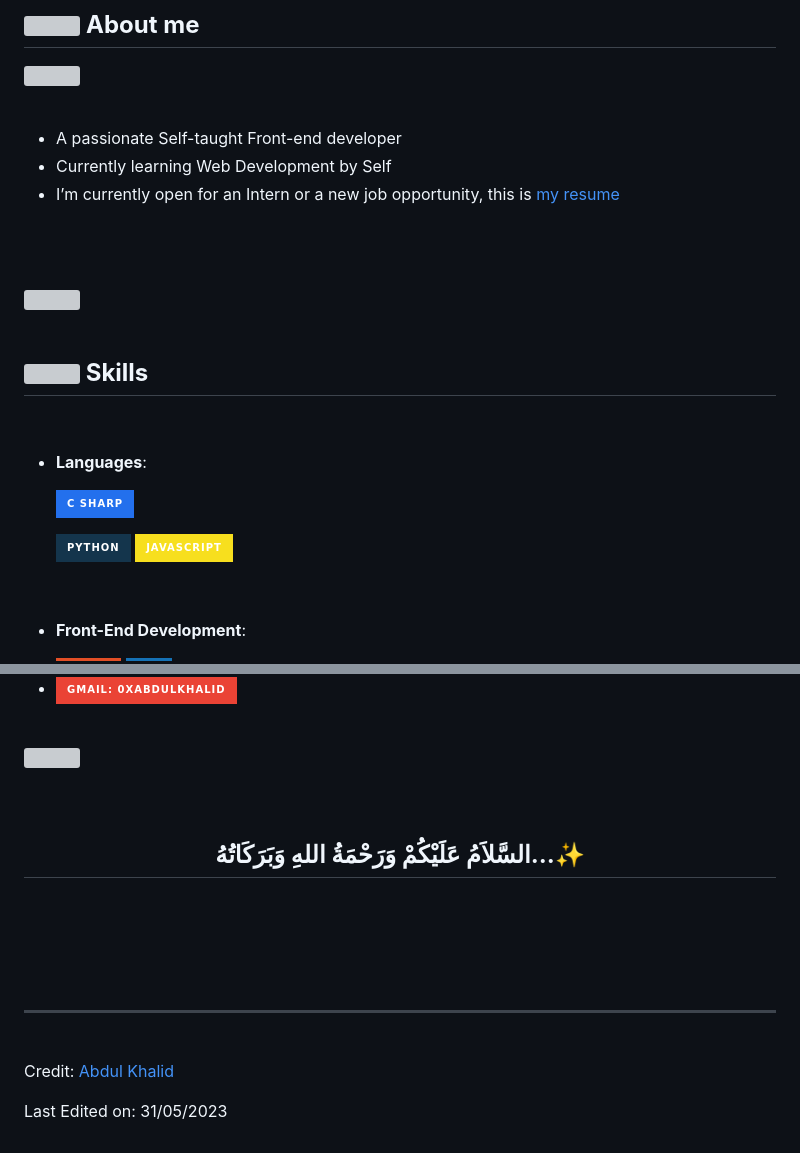
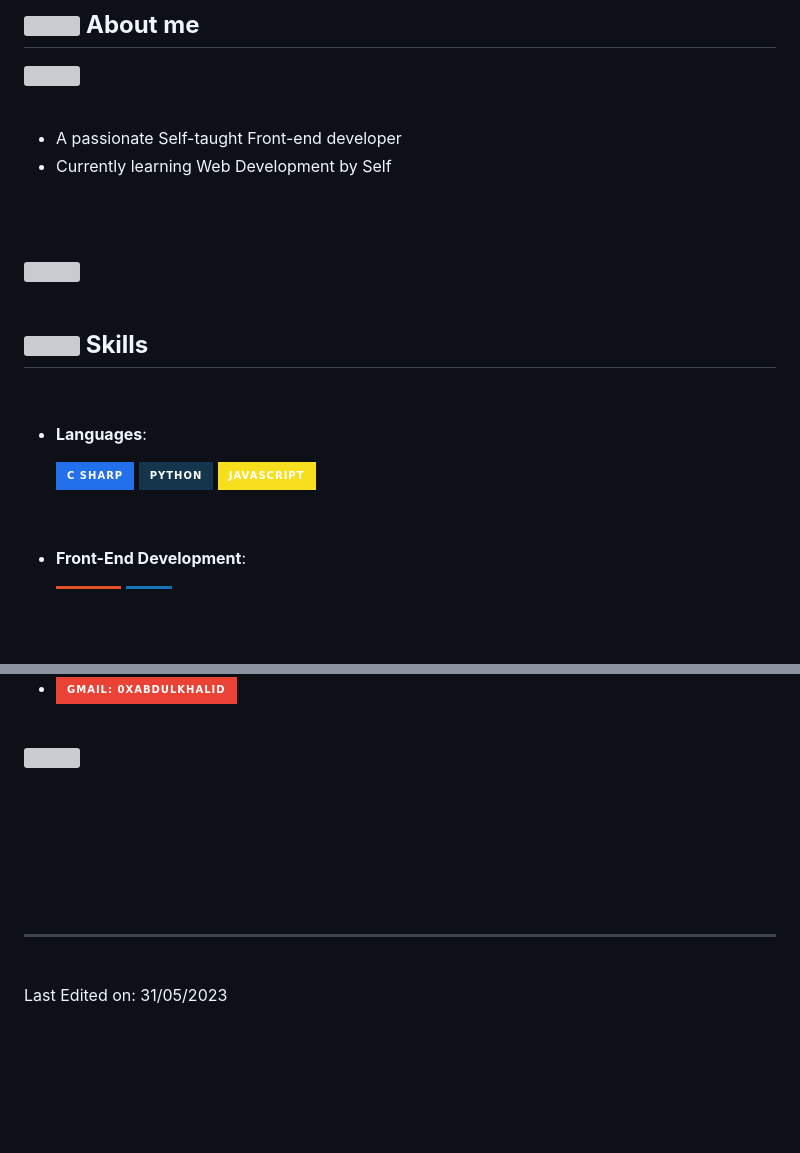
Before and after one commit to Danik-Off/Danik-Off, a Markdown page: README.md, 2 parts joined by grey strips. Drawn GitHub-style; badges without logos; blank space fills up the shorter version; grey boxes are pictures that could not be loaded.

```diff
--- a/README.md
+++ b/README.md
@@ -19,7 +19,7 @@
 
 - A passionate Self-taught Front-end developer
 - Currently learning Web Development by Self
-- I’m currently open for an Intern or a new job opportunity, this is [my resume](https://read.cv/0xabdulkhalid)
+
 
 <br><br>
 
@@ -33,7 +33,6 @@
 - **Languages**:
 
     ![C#]( https://img.shields.io/badge/C%20Sharp%20-%232370ED.svg?style=for-the-badge&logo=c&logoColor=white)
-
     ![Python](https://img.shields.io/badge/Python%20-%2314354C.svg?style=for-the-badge&logo=python&logoColor=white)
     ![JavaScript](https://img.shields.io/badge/JavaScript%20-%23F7DF1E.svg?style=for-the-badge&logo=javascript&logoColor=black)
 <br>
@@ -138,7 +137,7 @@
 
 <div align='center'>
 
-## <b>السَّلاَمُ عَلَيْكُمْ وَرَحْمَةُ اللهِ وَبَرَكَاتُهُ...✨</b>
+
 
 </div>
 <br>
@@ -150,6 +149,6 @@
 
 <br>
 
-Credit: [Abdul Khalid](https://github.com/0xabdulkhalid)
+
 
 Last Edited on: 31/05/2023
```
